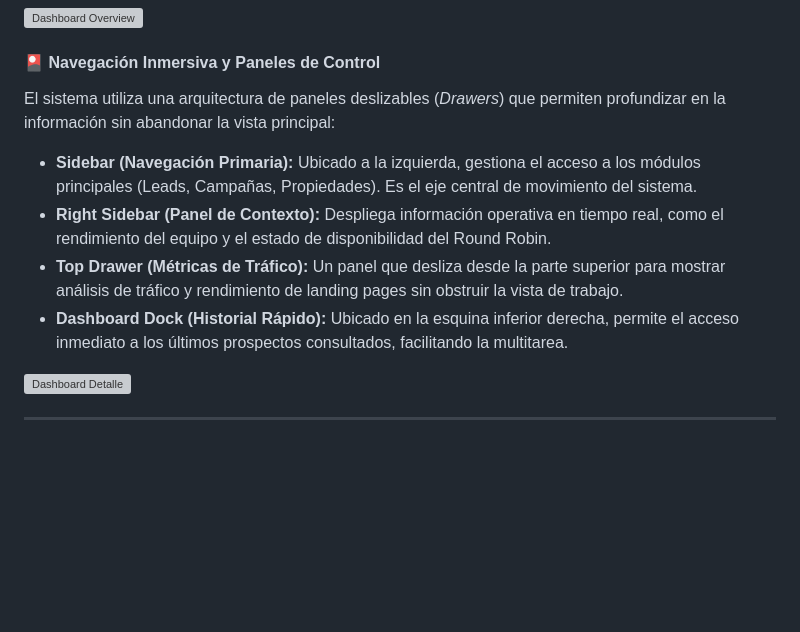
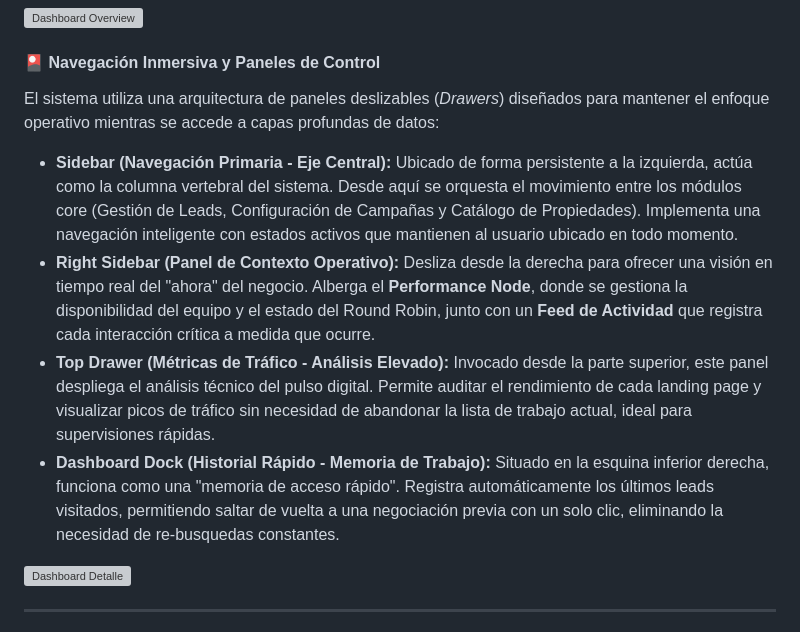
Before and after one commit to TFariasMath/Lead-Flow-Inmobiliaria, a Markdown page: README.md, the part around the change. Drawn GitHub-style; blank space fills up the shorter version; grey boxes are pictures that could not be loaded.

Commit message:
Documentación: Expansión detallada de la arquitectura de paneles de navegación.

```diff
--- a/README.md
+++ b/README.md
@@ -90,12 +90,12 @@ El dashboard principal ha sido diseñado bajo una filosofía de **Control Situac
 ![Dashboard Overview](./frontend/public/docs/dashboard1.png)
 
 #### 🎴 Navegación Inmersiva y Paneles de Control
-El sistema utiliza una arquitectura de paneles deslizables (*Drawers*) que permiten profundizar en la información sin abandonar la vista principal:
+El sistema utiliza una arquitectura de paneles deslizables (*Drawers*) diseñados para mantener el enfoque operativo mientras se accede a capas profundas de datos:
 
-*   **Sidebar (Navegación Primaria):** Ubicado a la izquierda, gestiona el acceso a los módulos principales (Leads, Campañas, Propiedades). Es el eje central de movimiento del sistema.
-*   **Right Sidebar (Panel de Contexto):** Despliega información operativa en tiempo real, como el rendimiento del equipo y el estado de disponibilidad del Round Robin.
-*   **Top Drawer (Métricas de Tráfico):** Un panel que desliza desde la parte superior para mostrar análisis de tráfico y rendimiento de landing pages sin obstruir la vista de trabajo.
-*   **Dashboard Dock (Historial Rápido):** Ubicado en la esquina inferior derecha, permite el acceso inmediato a los últimos prospectos consultados, facilitando la multitarea.
+*   **Sidebar (Navegación Primaria - Eje Central):** Ubicado de forma persistente a la izquierda, actúa como la columna vertebral del sistema. Desde aquí se orquesta el movimiento entre los módulos core (Gestión de Leads, Configuración de Campañas y Catálogo de Propiedades). Implementa una navegación inteligente con estados activos que mantienen al usuario ubicado en todo momento.
+*   **Right Sidebar (Panel de Contexto Operativo):** Desliza desde la derecha para ofrecer una visión en tiempo real del "ahora" del negocio. Alberga el **Performance Node**, donde se gestiona la disponibilidad del equipo y el estado del Round Robin, junto con un **Feed de Actividad** que registra cada interacción crítica a medida que ocurre.
+*   **Top Drawer (Métricas de Tráfico - Análisis Elevado):** Invocado desde la parte superior, este panel despliega el análisis técnico del pulso digital. Permite auditar el rendimiento de cada landing page y visualizar picos de tráfico sin necesidad de abandonar la lista de trabajo actual, ideal para supervisiones rápidas.
+*   **Dashboard Dock (Historial Rápido - Memoria de Trabajo):** Situado en la esquina inferior derecha, funciona como una "memoria de acceso rápido". Registra automáticamente los últimos leads visitados, permitiendo saltar de vuelta a una negociación previa con un solo clic, eliminando la necesidad de re-busquedas constantes.
 
 ![Dashboard Detalle](./frontend/public/docs/dashboard2.png)
 
```
